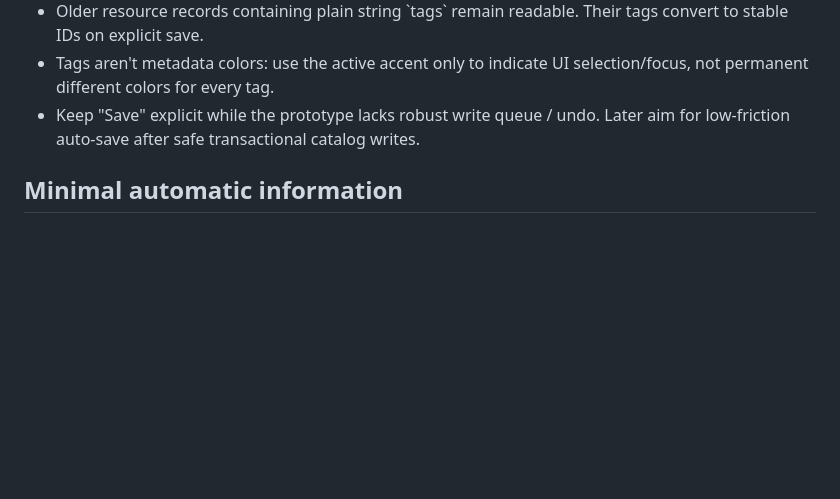
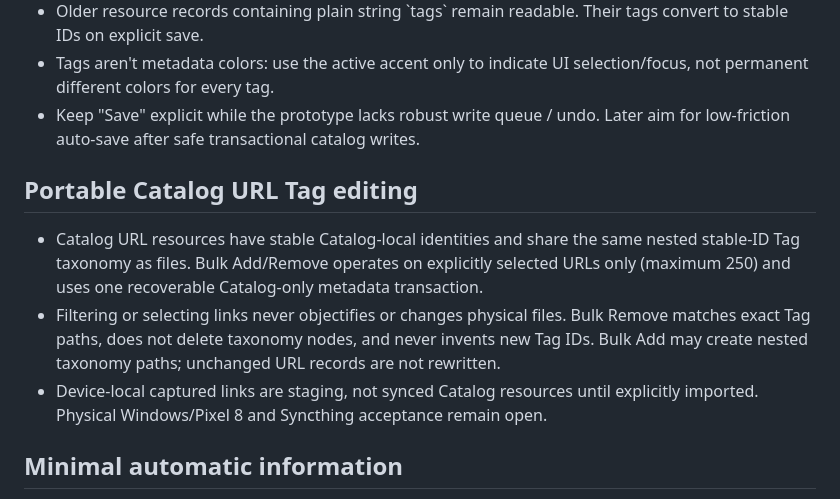
Before and after one commit to teodor-andonov/261025-2132_sourcebook, a Markdown page: docs/DESIGN_CONTRACT.md, the part around the change. Drawn GitHub-style; blank space fills up the shorter version.

Commit message:
docs: track URL bulk Tags and unverified M0 acceptance

```diff
--- a/docs/DESIGN_CONTRACT.md
+++ b/docs/DESIGN_CONTRACT.md
@@ -54,6 +54,12 @@ The first polished editable property is a **tag**. Avoid constructing a generic
 - Older resource records containing plain string \`tags\` remain readable. Their tags convert to stable IDs on explicit save.
 - Tags aren't metadata colors: use the active accent only to indicate UI selection/focus, not permanent different colors for every tag.
 - Keep "Save" explicit while the prototype lacks robust write queue / undo. Later aim for low-friction auto-save after safe transactional catalog writes.
+
+## Portable Catalog URL Tag editing
+
+- Catalog URL resources have stable Catalog-local identities and share the same nested stable-ID Tag taxonomy as files. Bulk Add/Remove operates on explicitly selected URLs only (maximum 250) and uses one recoverable Catalog-only metadata transaction.
+- Filtering or selecting links never objectifies or changes physical files. Bulk Remove matches exact Tag paths, does not delete taxonomy nodes, and never invents new Tag IDs. Bulk Add may create nested taxonomy paths; unchanged URL records are not rewritten.
+- Device-local captured links are staging, not synced Catalog resources until explicitly imported. Physical Windows/Pixel 8 and Syncthing acceptance remain open.
 
 ## Minimal automatic information
 
```
